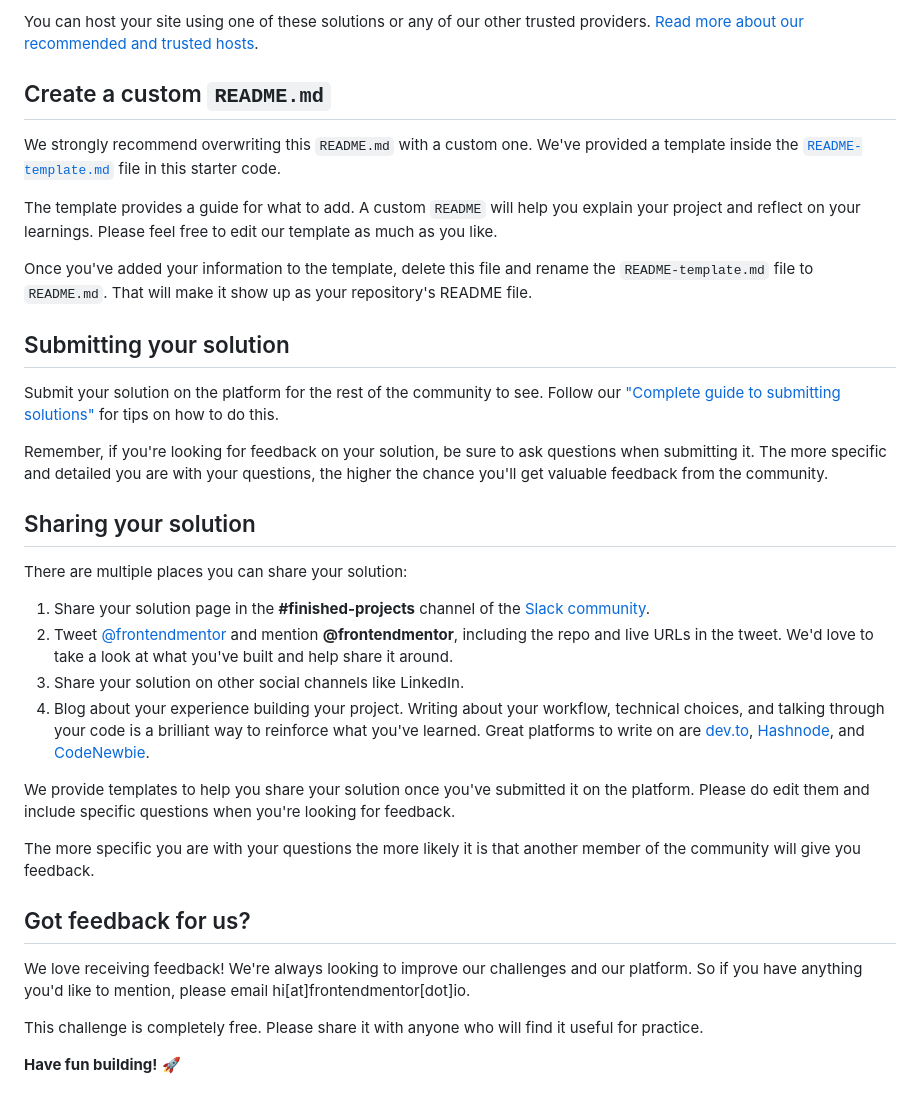
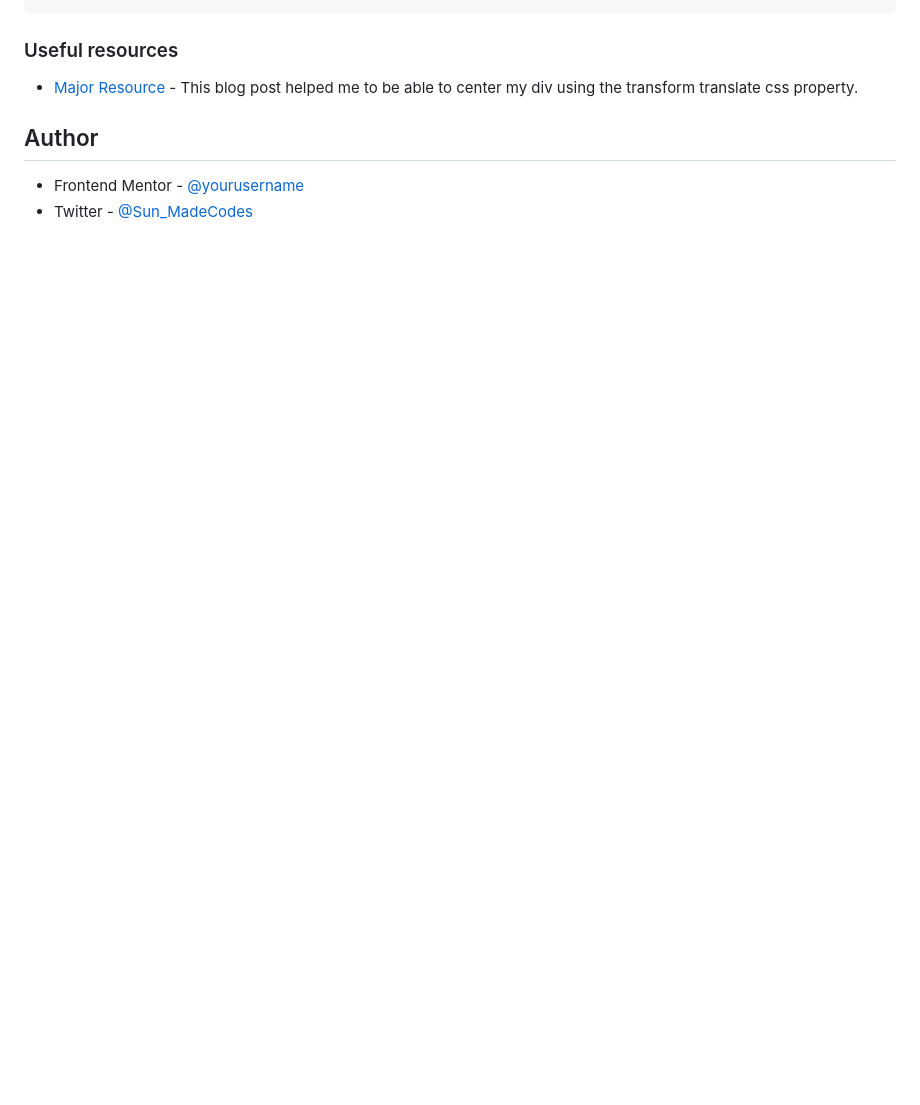
Before and after one commit to Temitope15/frontend-mentor-1, a Markdown page: README.md, the part around the change printed below. Drawn GitHub-style; blank space fills up the shorter version.

```diff
--- a/README.md
+++ b/README.md
@@ -51,37 +65,11 @@ As mentioned above, there are many ways to host your project for free. Our recom
 
-You can host your site using one of these solutions or any of our other trusted providers. [Read more about our recommended and trusted hosts](https://medium.com/frontend-mentor/frontend-mentor-trusted-hosting-providers-bf000dfebe).
 
-## Create a custom `README.md`
+### Useful resources
 
-We strongly recommend overwriting this `README.md` with a custom one. We've provided a template inside the [`README-template.md`](./README-template.md) file in this starter code.
+- [Major Resource](https://www.freecodecamp.org/news/how-to-center-anything-with-css-align-a-div-text-and-more/) - This blog post helped me to be able to center my div using the transform translate css property.
 
-The template provides a guide for what to add. A custom `README` will help you explain your project and reflect on your learnings. Please feel free to edit our template as much as you like.
 
-Once you've added your information to the template, delete this file and rename the `README-template.md` file to `README.md`. That will make it show up as your repository's README file.
+## Author
 
-## Submitting your solution
-
-Submit your solution on the platform for the rest of the community to see. Follow our ["Complete guide to submitting solutions"](https://medium.com/frontend-mentor/a-complete-guide-to-submitting-solutions-on-frontend-mentor-ac6384162248) for tips on how to do this.
-
-Remember, if you're looking for feedback on your solution, be sure to ask questions when submitting it. The more specific and detailed you are with your questions, the higher the chance you'll get valuable feedback from the community.
-
-## Sharing your solution
-
-There are multiple places you can share your solution:
-
-1. Share your solution page in the **#finished-projects** channel of the [Slack community](https://www.frontendmentor.io/slack).
-2. Tweet [@frontendmentor](https://twitter.com/frontendmentor) and mention **@frontendmentor**, including the repo and live URLs in the tweet. We'd love to take a look at what you've built and help share it around.
-3. Share your solution on other social channels like LinkedIn.
-4. Blog about your experience building your project. Writing about your workflow, technical choices, and talking through your code is a brilliant way to reinforce what you've learned. Great platforms to write on are [dev.to](https://dev.to/), [Hashnode](https://hashnode.com/), and [CodeNewbie](https://community.codenewbie.org/).
-
-We provide templates to help you share your solution once you've submitted it on the platform. Please do edit them and include specific questions when you're looking for feedback.
-
-The more specific you are with your questions the more likely it is that another member of the community will give you feedback.
-
-## Got feedback for us?
-
-We love receiving feedback! We're always looking to improve our challenges and our platform. So if you have anything you'd like to mention, please email hi[at]frontendmentor[dot]io.
-
-This challenge is completely free. Please share it with anyone who will find it useful for practice.
-
-**Have fun building!** 🚀
+- Frontend Mentor - [@yourusername](https://www.frontendmentor.io/profile/yourusername)
+- Twitter - [@Sun_MadeCodes](https://www.twitter.com/Sun_MadeCodes)
```
Also changed, not shown: other parts of README.md (+43 -29 lines), README-template.md (deleted, +0 -103 lines), images/QR_CODE-SCREENSHOT.png (added), 2 other files.
